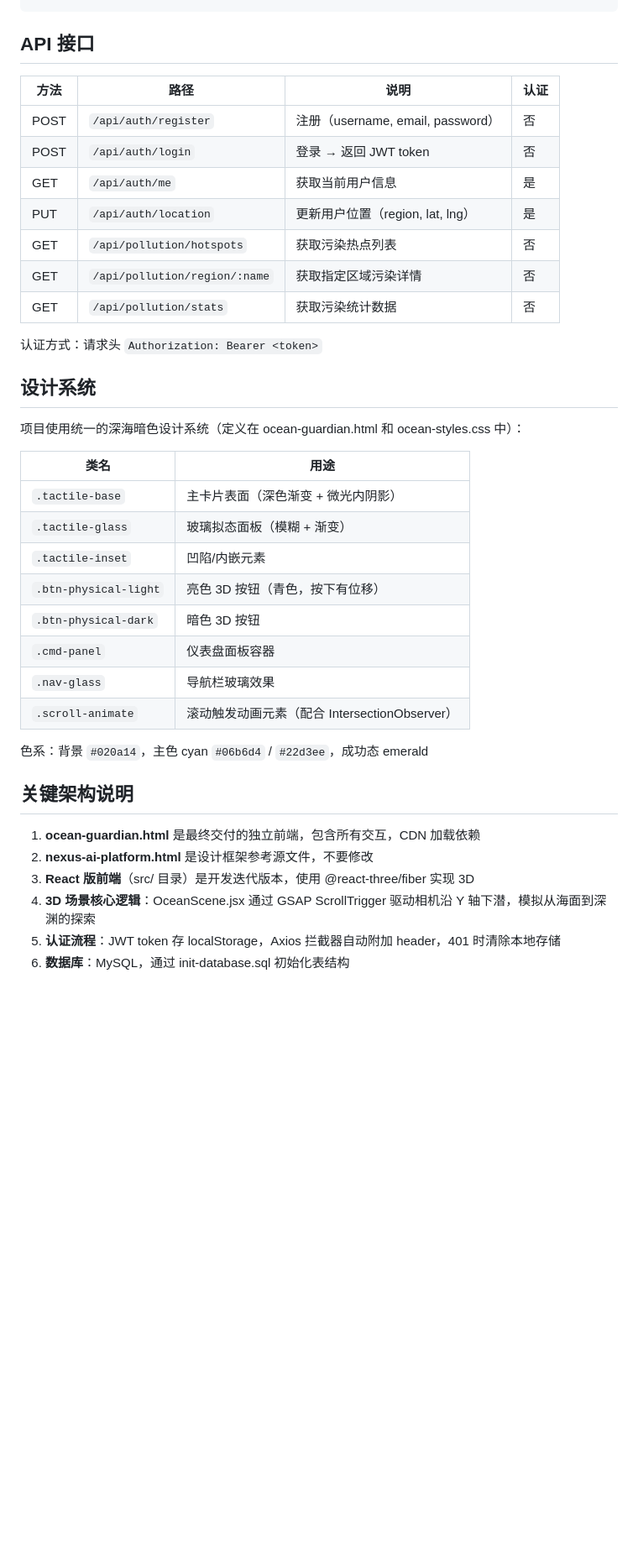
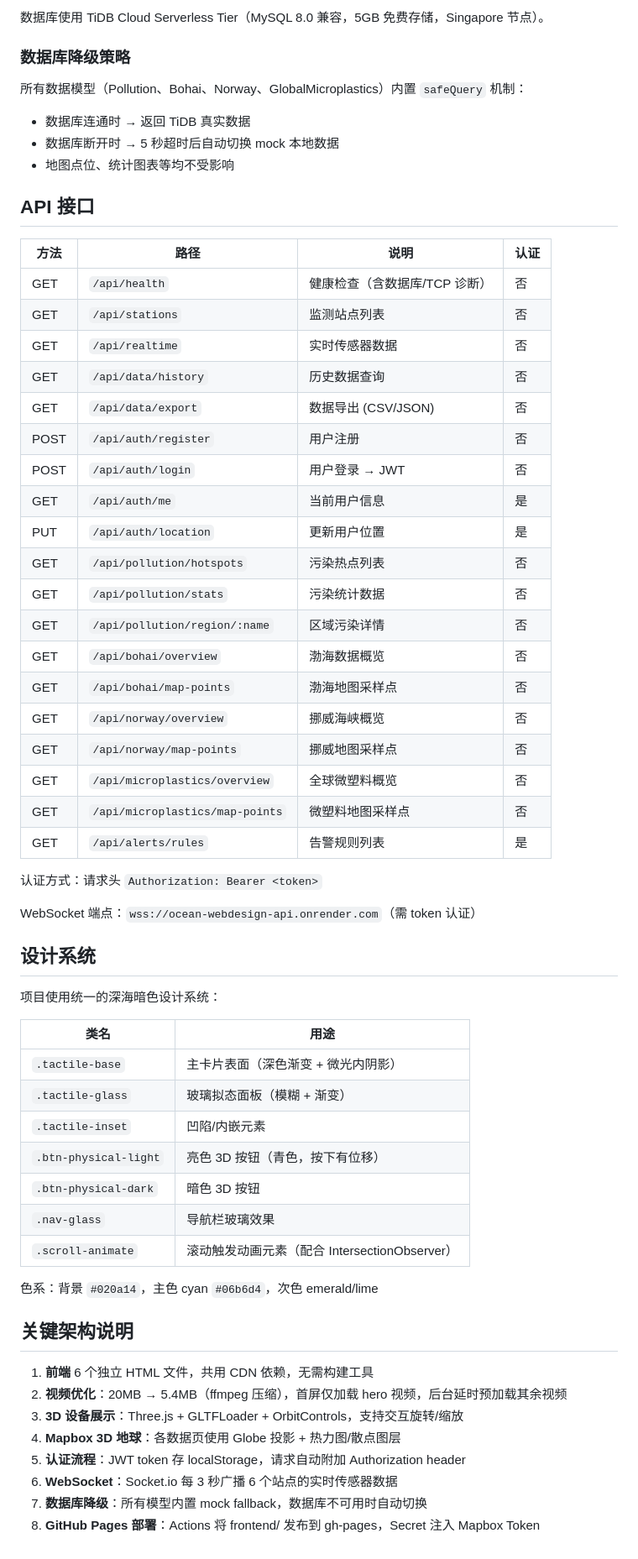
Before and after one commit to songyiiiiii/The-Ocean-Webdesign, a Markdown page: README.md, the part around one of its changes. Shown at 84% size. Rendered like a GitHub page; blank space fills up the shorter version.

```diff
--- a/README.md
+++ b/README.md
@@ -148,21 +150,43 @@ PORT=3000
+数据库使用 TiDB Cloud Serverless Tier（MySQL 8.0 兼容，5GB 免费存储，Singapore 节点）。
+
+### 数据库降级策略
+
+所有数据模型（Pollution、Bohai、Norway、GlobalMicroplastics）内置 `safeQuery` 机制：
+- 数据库连通时 → 返回 TiDB 真实数据
+- 数据库断开时 → 5 秒超时后自动切换 mock 本地数据
+- 地图点位、统计图表等均不受影响
 
 ## API 接口
 
 | 方法 | 路径 | 说明 | 认证 |
 |------|------|------|------|
-| POST | `/api/auth/register` | 注册（username, email, password） | 否 |
-| POST | `/api/auth/login` | 登录 → 返回 JWT token | 否 |
-| GET | `/api/auth/me` | 获取当前用户信息 | 是 |
-| PUT | `/api/auth/location` | 更新用户位置（region, lat, lng） | 是 |
-| GET | `/api/pollution/hotspots` | 获取污染热点列表 | 否 |
-| GET | `/api/pollution/region/:name` | 获取指定区域污染详情 | 否 |
-| GET | `/api/pollution/stats` | 获取污染统计数据 | 否 |
+| GET | `/api/health` | 健康检查（含数据库/TCP 诊断） | 否 |
+| GET | `/api/stations` | 监测站点列表 | 否 |
+| GET | `/api/realtime` | 实时传感器数据 | 否 |
+| GET | `/api/data/history` | 历史数据查询 | 否 |
+| GET | `/api/data/export` | 数据导出 (CSV/JSON) | 否 |
+| POST | `/api/auth/register` | 用户注册 | 否 |
+| POST | `/api/auth/login` | 用户登录 → JWT | 否 |
+| GET | `/api/auth/me` | 当前用户信息 | 是 |
+| PUT | `/api/auth/location` | 更新用户位置 | 是 |
+| GET | `/api/pollution/hotspots` | 污染热点列表 | 否 |
+| GET | `/api/pollution/stats` | 污染统计数据 | 否 |
+| GET | `/api/pollution/region/:name` | 区域污染详情 | 否 |
+| GET | `/api/bohai/overview` | 渤海数据概览 | 否 |
+| GET | `/api/bohai/map-points` | 渤海地图采样点 | 否 |
+| GET | `/api/norway/overview` | 挪威海峡概览 | 否 |
+| GET | `/api/norway/map-points` | 挪威地图采样点 | 否 |
+| GET | `/api/microplastics/overview` | 全球微塑料概览 | 否 |
+| GET | `/api/microplastics/map-points` | 微塑料地图采样点 | 否 |
+| GET | `/api/alerts/rules` | 告警规则列表 | 是 |
 
 认证方式：请求头 `Authorization: Bearer <token>`
 
+WebSocket 端点：`wss://ocean-webdesign-api.onrender.com`（需 token 认证）
+
 ## 设计系统
 
-项目使用统一的深海暗色设计系统（定义在 ocean-guardian.html 和 ocean-styles.css 中）：
+项目使用统一的深海暗色设计系统：
 
 | 类名 | 用途 |
 |------|------|
@@ -171,17 +195,18 @@ PORT=3000
 | `.tactile-inset` | 凹陷/内嵌元素 |
 | `.btn-physical-light` | 亮色 3D 按钮（青色，按下有位移） |
 | `.btn-physical-dark` | 暗色 3D 按钮 |
-| `.cmd-panel` | 仪表盘面板容器 |
 | `.nav-glass` | 导航栏玻璃效果 |
 | `.scroll-animate` | 滚动触发动画元素（配合 IntersectionObserver） |
 
-色系：背景 `#020a14`，主色 cyan `#06b6d4` / `#22d3ee`，成功态 emerald
+色系：背景 `#020a14`，主色 cyan `#06b6d4`，次色 emerald/lime
 
 ## 关键架构说明
 
-1. **ocean-guardian.html** 是最终交付的独立前端，包含所有交互，CDN 加载依赖
-2. **nexus-ai-platform.html** 是设计框架参考源文件，不要修改
-3. **React 版前端**（src/ 目录）是开发迭代版本，使用 @react-three/fiber 实现 3D
-4. **3D 场景核心逻辑**：OceanScene.jsx 通过 GSAP ScrollTrigger 驱动相机沿 Y 轴下潜，模拟从海面到深渊的探索
-5. **认证流程**：JWT token 存 localStorage，Axios 拦截器自动附加 header，401 时清除本地存储
-6. **数据库**：MySQL，通过 init-database.sql 初始化表结构
+1. **前端** 6 个独立 HTML 文件，共用 CDN 依赖，无需构建工具
+2. **视频优化**：20MB → 5.4MB（ffmpeg 压缩），首屏仅加载 hero 视频，后台延时预加载其余视频
+3. **3D 设备展示**：Three.js + GLTFLoader + OrbitControls，支持交互旋转/缩放
+4. **Mapbox 3D 地球**：各数据页使用 Globe 投影 + 热力图/散点图层
+5. **认证流程**：JWT token 存 localStorage，请求自动附加 Authorization header
+6. **WebSocket**：Socket.io 每 3 秒广播 6 个站点的实时传感器数据
+7. **数据库降级**：所有模型内置 mock fallback，数据库不可用时自动切换
+8. **GitHub Pages 部署**：Actions 将 frontend/ 发布到 gh-pages，Secret 注入 Mapbox Token
```
Also changed, not shown: other parts of README.md (+104 -102 lines).
